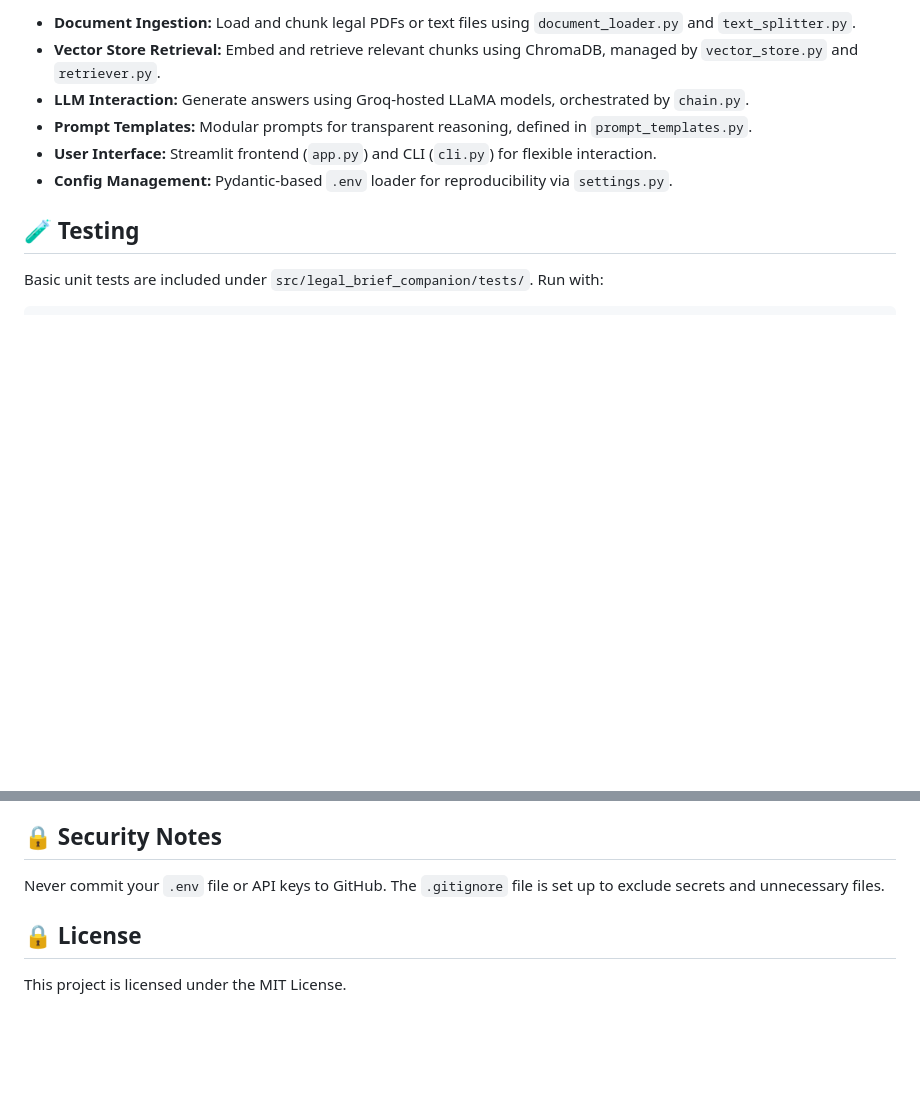
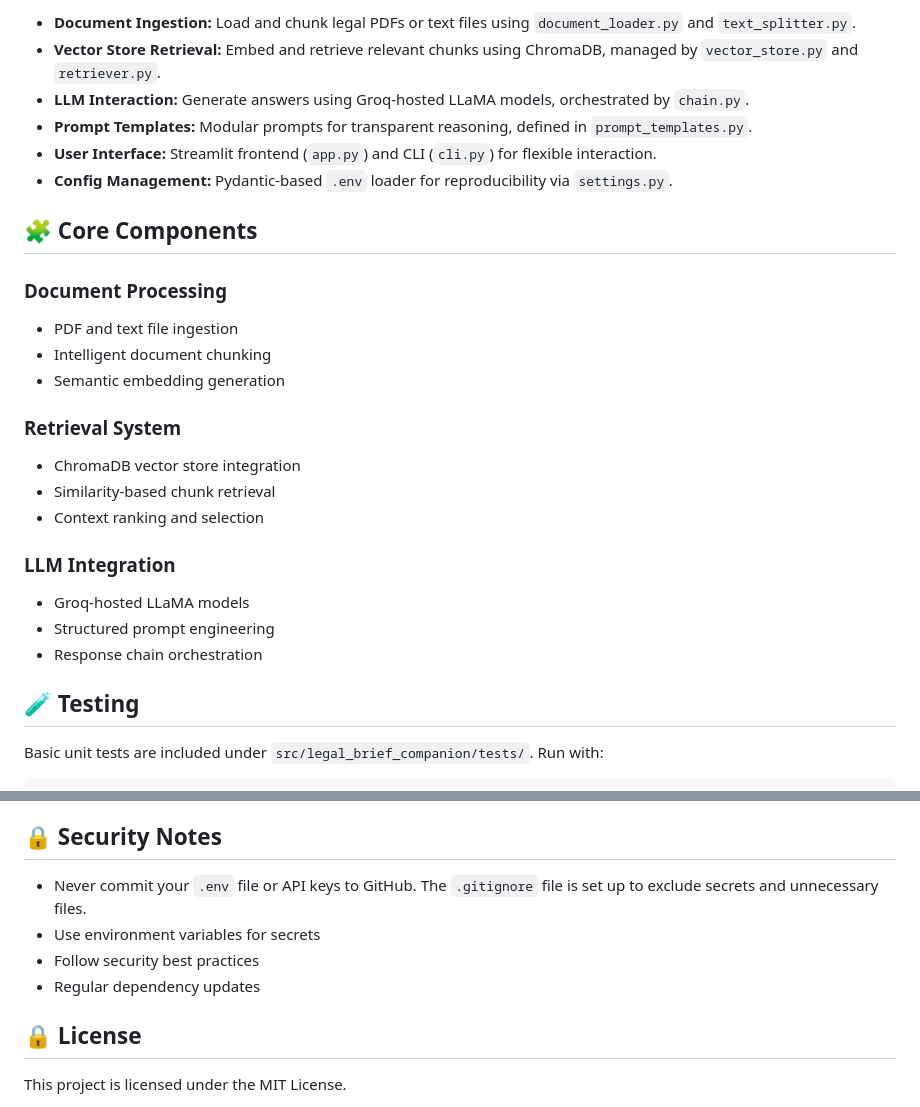
Before and after one commit to getishe/legal_brief_companion, a Markdown page: README.md, 2 parts joined by grey strips. Drawn GitHub-style; blank space fills up the shorter version.

Commit message:
Enhance README.md with detailed descriptions of core components, including document processing, retrieval system, and LLM integration; add security best practices.

```diff
--- a/README.md
+++ b/README.md
@@ -116,6 +116,26 @@ After running the application, you can interact with the assistant through the c
 - **User Interface:** Streamlit frontend (`app.py`) and CLI (`cli.py`) for flexible interaction.
 - **Config Management:** Pydantic-based `.env` loader for reproducibility via `settings.py`.
 
+## 🧩 Core Components
+
+### Document Processing
+
+- PDF and text file ingestion
+- Intelligent document chunking
+- Semantic embedding generation
+
+### Retrieval System
+
+- ChromaDB vector store integration
+- Similarity-based chunk retrieval
+- Context ranking and selection
+
+### LLM Integration
+
+- Groq-hosted LLaMA models
+- Structured prompt engineering
+- Response chain orchestration
+
 ## 🧪 Testing
 
 Basic unit tests are included under `src/legal_brief_companion/tests/`. Run with:
@@ -134,7 +154,10 @@ pytest src/legal_brief_companion/tests/
 
 ## 🔒 Security Notes
 
-Never commit your `.env` file or API keys to GitHub. The `.gitignore` file is set up to exclude secrets and unnecessary files.
+- Never commit your `.env` file or API keys to GitHub. The `.gitignore` file is set up to exclude secrets and unnecessary files.
+- Use environment variables for secrets
+- Follow security best practices
+- Regular dependency updates
 
 ## 🔒 License
 
```
